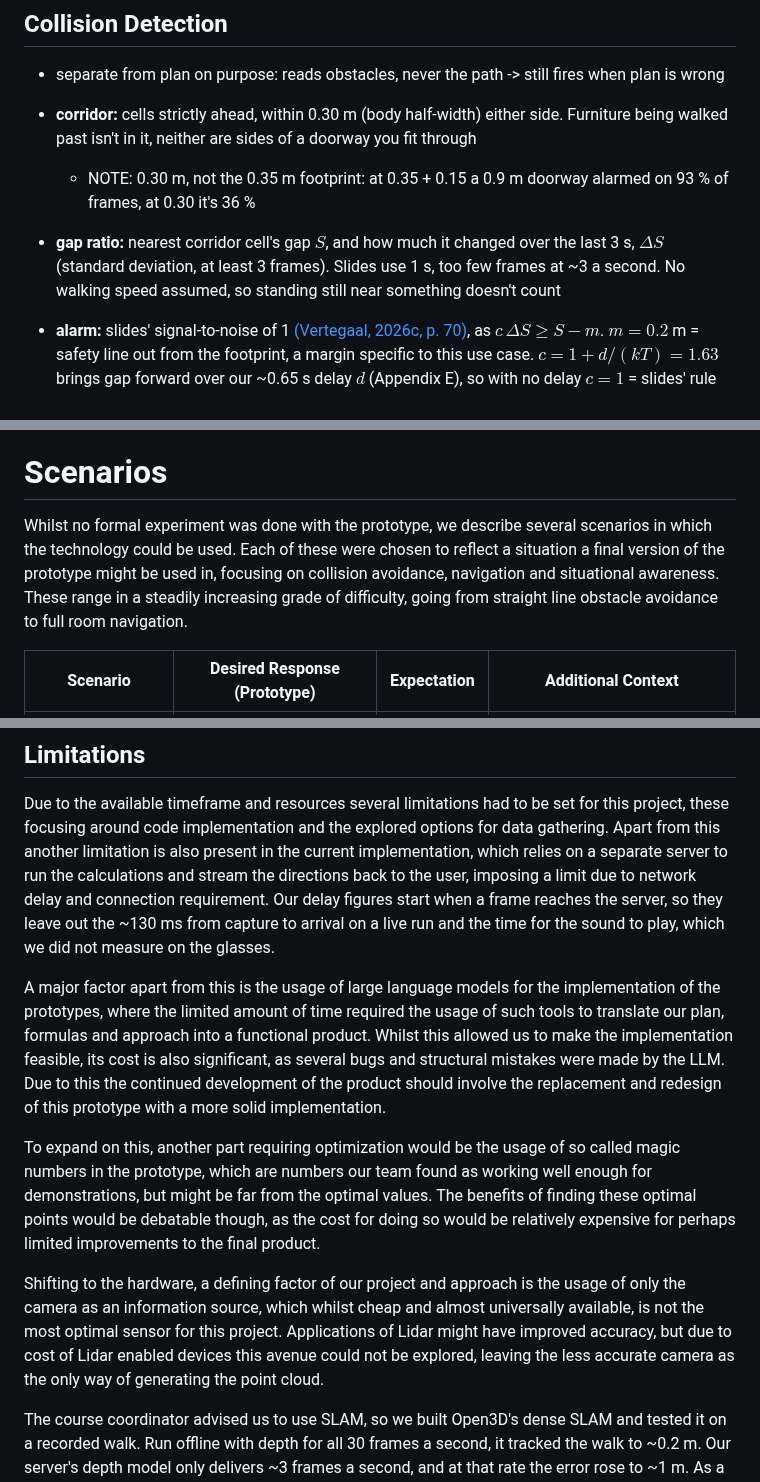
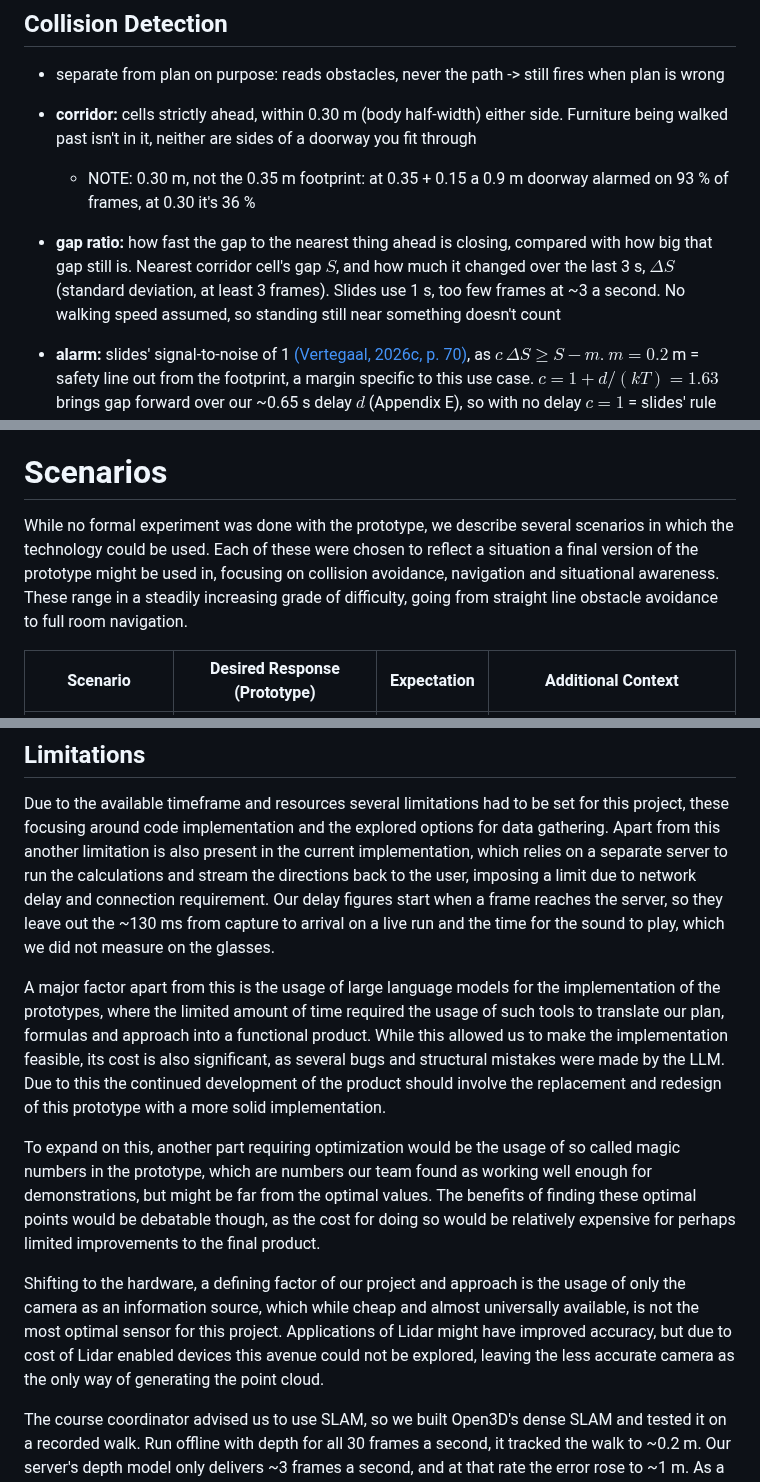
Before and after one commit to Re0mar/NeuromorphicPaths, a Markdown page: report/Project Report.md, 3 parts joined by grey strips. GitHub-like rendering.

Commit message:
american spelling, gap ratio explained plainly, two stale appendix notes gone

```diff
--- a/report/Project Report.md
+++ b/report/Project Report.md
@@ -222,7 +222,7 @@ $$
 - separate from plan on purpose: reads obstacles, never the path -> still fires when plan is wrong
 - **corridor:** cells strictly ahead, within 0.30 m (body half-width) either side. Furniture being walked past isn't in it, neither are sides of a doorway you fit through
   - NOTE: 0.30 m, not the 0.35 m footprint: at 0.35 + 0.15 a 0.9 m doorway alarmed on 93 % of frames, at 0.30 it's 36 %
-- **gap ratio:** nearest corridor cell's gap $S$, and how much it changed over the last 3 s, $\Delta S$ (standard deviation, at least 3 frames). Slides use 1 s, too few frames at ~3 a second. No walking speed assumed, so standing still near something doesn't count
+- **gap ratio:** how fast the gap to the nearest thing ahead is closing, compared with how big that gap still is. Nearest corridor cell's gap $S$, and how much it changed over the last 3 s, $\Delta S$ (standard deviation, at least 3 frames). Slides use 1 s, too few frames at ~3 a second. No walking speed assumed, so standing still near something doesn't count
 - **alarm:** slides' signal-to-noise of 1 [(Vertegaal, 2026c, p. 70)](#references), as $c\,\Delta S \ge S - m$. $m = 0.2$ m = safety line out from the footprint, a margin specific to this use case. $c = 1 + d/(kT) = 1.63$ brings gap forward over our ~0.65 s delay $d$ (Appendix E), so with no delay $c = 1$ = slides' rule exactly. Once up, holds 0.5 s on frame timestamps so it doesn't flicker (classroom walk: 108 state changes -> 66)
 - **old rule (distance), still a switch:** $\tau = S_{\min} / 1.4 < 0.7$ s (0.98 m). Assumes walking speed, so it rang while standing still: on replays 46 % of slow frames against 35 %
 - **avoidance surprise (the form from Background):** sent with every plan, in bits:
@@ -348,7 +348,7 @@ Camera height is measured above the fitted floor, with nothing to check it again
 
 # Scenarios
 
-Whilst no formal experiment was done with the prototype, we describe several scenarios in which the technology could be used. Each of these were chosen to reflect a situation a final version of the prototype might be used in, focusing on collision avoidance, navigation and situational awareness. These range in a steadily increasing grade of difficulty, going from straight line obstacle avoidance to full room navigation.
+While no formal experiment was done with the prototype, we describe several scenarios in which the technology could be used. Each of these were chosen to reflect a situation a final version of the prototype might be used in, focusing on collision avoidance, navigation and situational awareness. These range in a steadily increasing grade of difficulty, going from straight line obstacle avoidance to full room navigation.
 
 
 | Scenario | Desired Response (Prototype) | Expectation | Additional Context |
@@ -371,11 +371,11 @@ Whilst no formal experiment was done with the prototype, we describe several sce
 
 Due to the available timeframe and resources several limitations had to be set for this project, these focusing around code implementation and the explored options for data gathering. Apart from this another limitation is also present in the current implementation, which relies on a separate server to run the calculations and stream the directions back to the user, imposing a limit due to network delay and connection requirement. Our delay figures start when a frame reaches the server, so they leave out the ~130 ms from capture to arrival on a live run and the time for the sound to play, which we did not measure on the glasses.
 
-A major factor apart from this is the usage of large language models for the implementation of the prototypes, where the limited amount of time required the usage of such tools to translate our plan, formulas and approach into a functional product. Whilst this allowed us to make the implementation feasible, its cost is also significant, as several bugs and structural mistakes were made by the LLM. Due to this the continued development of the product should involve the replacement and redesign of this prototype with a more solid implementation.
+A major factor apart from this is the usage of large language models for the implementation of the prototypes, where the limited amount of time required the usage of such tools to translate our plan, formulas and approach into a functional product. While this allowed us to make the implementation feasible, its cost is also significant, as several bugs and structural mistakes were made by the LLM. Due to this the continued development of the product should involve the replacement and redesign of this prototype with a more solid implementation.
 
 To expand on this, another part requiring optimization would be the usage of so called magic numbers in the prototype, which are numbers our team found as working well enough for demonstrations, but might be far from the optimal values. The benefits of finding these optimal points would be debatable though, as the cost for doing so would be relatively expensive for perhaps limited improvements to the final product.
 
-Shifting to the hardware, a defining factor of our project and approach is the usage of only the camera as an information source, which whilst cheap and almost universally available, is not the most optimal sensor for this project. Applications of Lidar might have improved accuracy, but due to cost of Lidar enabled devices this avenue could not be explored, leaving the less accurate camera as the only way of generating the point cloud.
+Shifting to the hardware, a defining factor of our project and approach is the usage of only the camera as an information source, which while cheap and almost universally available, is not the most optimal sensor for this project. Applications of Lidar might have improved accuracy, but due to cost of Lidar enabled devices this avenue could not be explored, leaving the less accurate camera as the only way of generating the point cloud.
 
 The course coordinator advised us to use SLAM, so we built Open3D's dense SLAM and tested it on a recorded walk. Run offline with depth for all 30 frames a second, it tracked the walk to ~0.2 m. Our server's depth model only delivers ~3 frames a second, and at that rate the error rose to ~1 m. As a workaround we added frame-to-frame odometry, which stayed at ~0.2 m at the rate the server can deliver. Both are available through a flag and are off by default. With a position the cells stay fixed to the world, which changes the input to the planner, but in our tests we could not show that the plans got better, and the plan sat at its heading limit more often (~20 to ~40 % of frames, against ~5 %). With a faster server we expect dense SLAM to hold up live.
 
```
Also changed, not shown: other parts of report/Project Report.md (+2 -4 lines).
